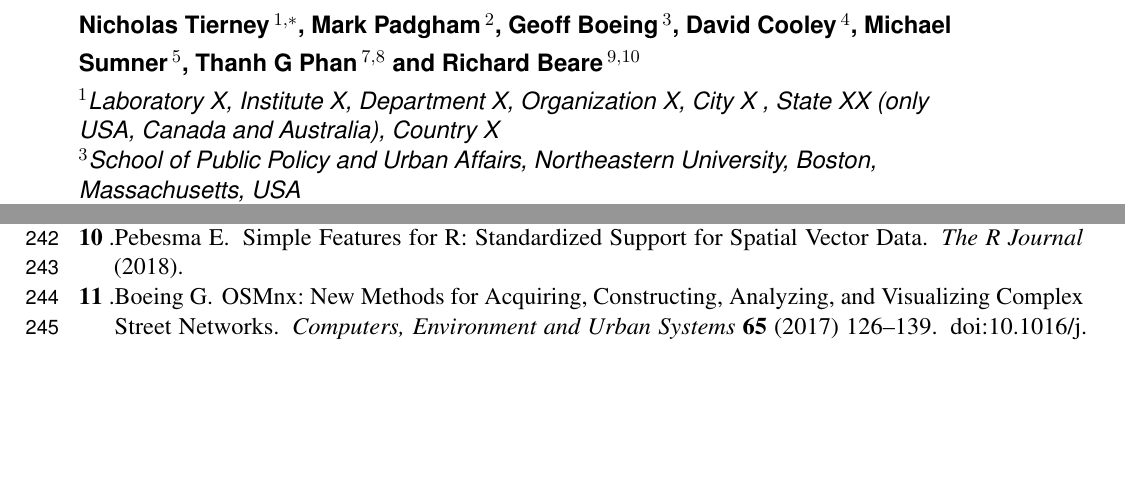
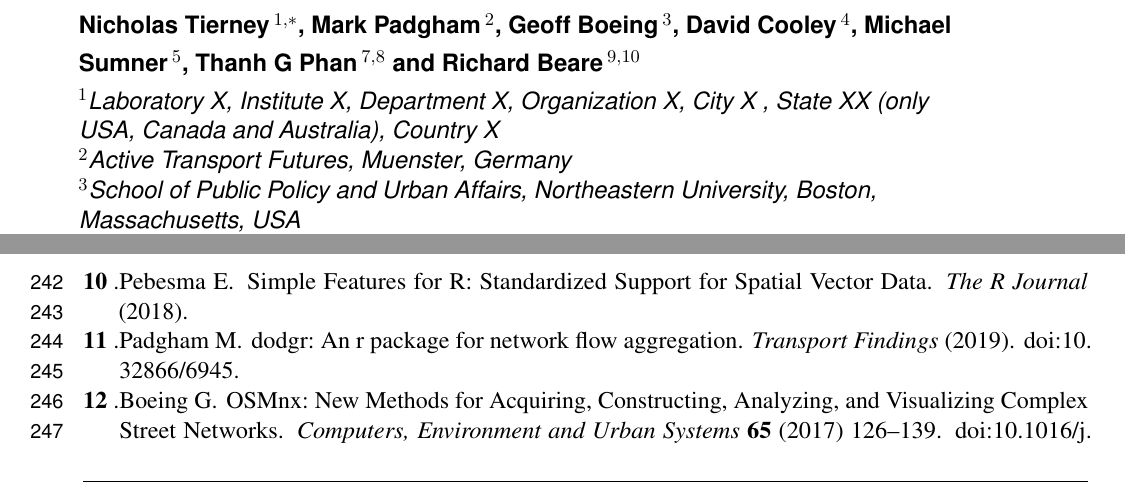
Before and after one commit to richardbeare/GeospatialStroke, a LaTeX document (article/geospatial-stroke.tex, which reads article/references.bib): two parts of pages 1 and 9 of 12 before the commit and two parts of pages 1 and 10 of 12 after it, joined at a grey line, cut so that both start at the same text, the shorter picture padded with empty space. Compiled offline with pdfLaTeX.

Commit message:
add dodgr ref

```diff
--- a/article/geospatial-stroke.tex
+++ b/article/geospatial-stroke.tex
@@ -12,6 +12,7 @@
 % Affiliations should be keyed to the author's name with superscript numbers and be listed as follows: Laboratory, Institute, Department, Organization, City, State abbreviation (USA, Canada, Australia), and Country (without detailed address information such as city zip codes or street names).
 % If one of the authors has a change of address, list the new address below the correspondence details using a superscript symbol and use the same symbol to indicate the author in the author list.
 \def\Address{$^{1}$Laboratory X, Institute X, Department X, Organization X, City X , State XX (only USA, Canada and Australia), Country X \\
+$^{2}$Active Transport Futures, Muenster, Germany\\
 $^{3}$School of Public Policy and Urban Affairs, Northeastern University, Boston, Massachusetts, USA\\
 $^{7}$Clinical Trials Imaging and Informatics Division of Stroke and Aging Research Group, Monash University, Melbourne, Victoria, Australia\\
 $^{8}$Stroke Unit, Monash Medical Centre, Melbourne, Victoria, Australia\\
--- a/article/references.bib
+++ b/article/references.bib
@@ -60,3 +66,7 @@
+    title={dodgr: An R package for network flow aggregation},
+    author={Padgham, Mark},
+    year={2019},
+    url={https://transportfindings.org/article/6945-dodgr-an-r-package-for-network-flow-aggregation}
 }
 
 @Article{Pebesma_2018,
```
Also changed, not shown: article/geospatial-stroke.tex (2 more changed lines), article/references.bib (6 more changed lines).
